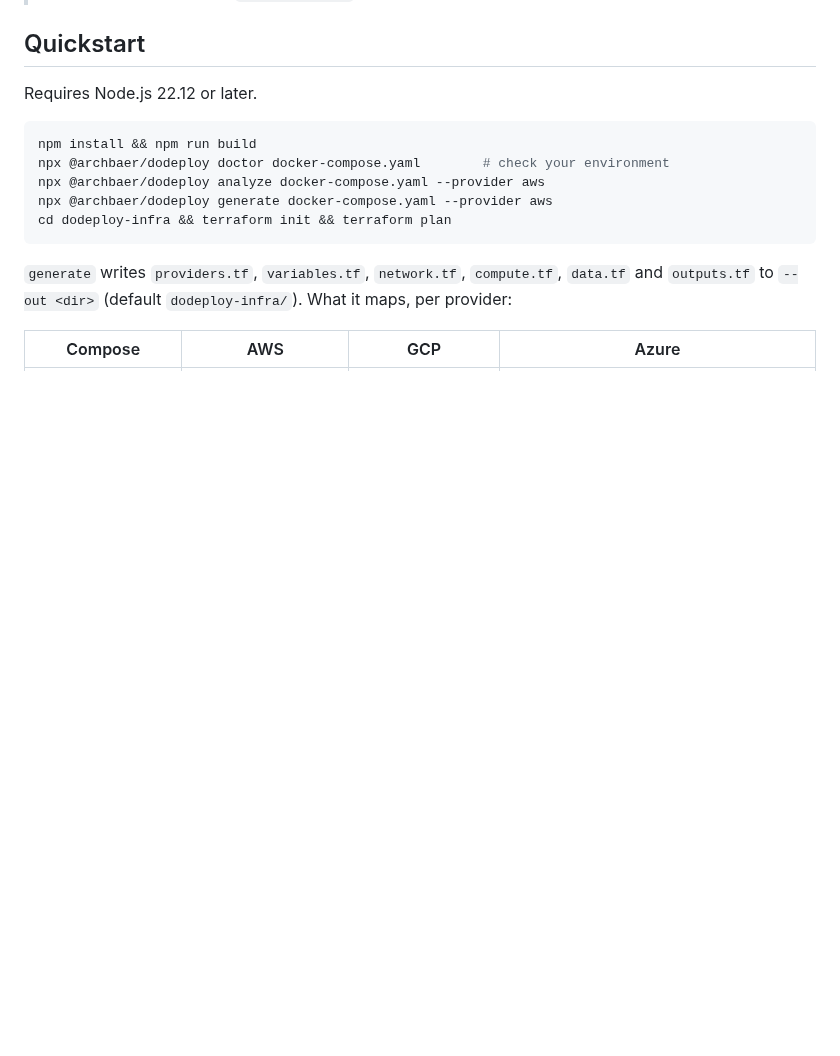
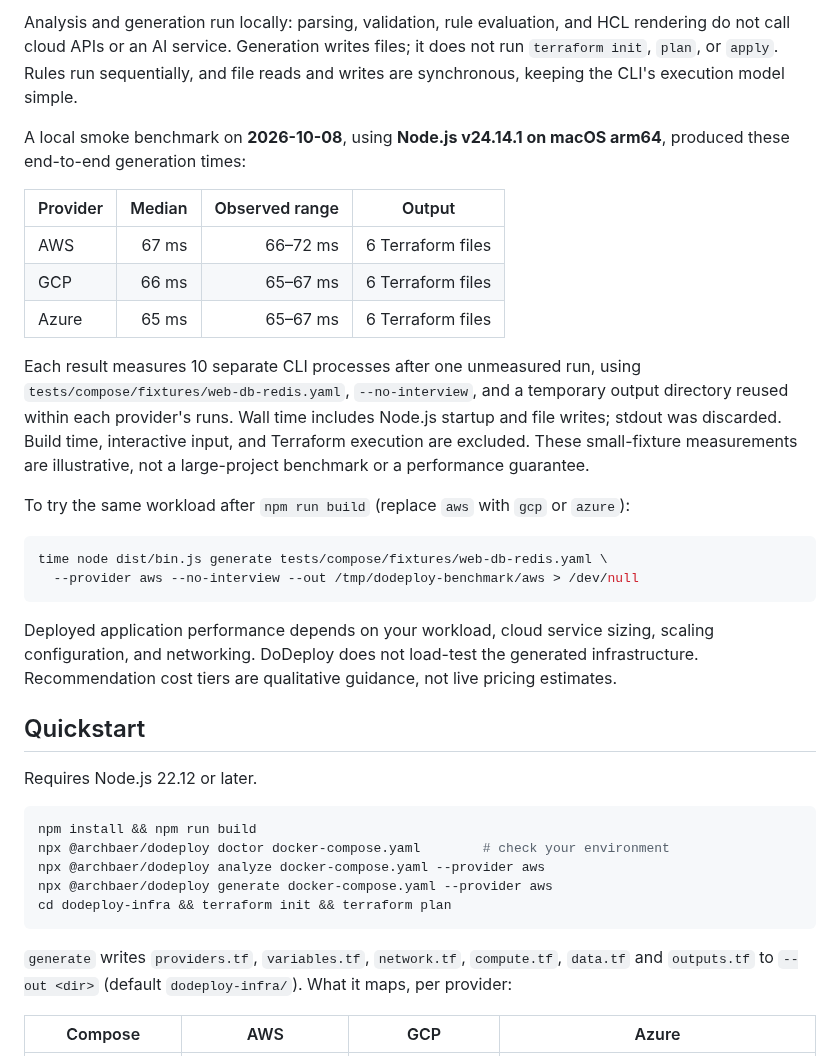
Before and after one commit to Archbaer/DoDeploy, a Markdown page: README.md, the part around one of its changes. Drawn GitHub-style; blank space fills up the shorter version.

````diff
--- a/README.md
+++ b/README.md
@@ -17,3 +58,35 @@ docker-compose.yaml ──► PARSE ──► IR (Zod) ──► RULES ──►
+Analysis and generation run locally: parsing, validation, rule evaluation, and
+HCL rendering do not call cloud APIs or an AI service. Generation writes files;
+it does not run `terraform init`, `plan`, or `apply`. Rules run sequentially, and
+file reads and writes are synchronous, keeping the CLI's execution model simple.
+
+A local smoke benchmark on **2026-10-08**, using **Node.js v24.14.1 on macOS
+arm64**, produced these end-to-end generation times:
+
+| Provider | Median | Observed range | Output |
+|---|---:|---:|---|
+| AWS | 67 ms | 66–72 ms | 6 Terraform files |
+| GCP | 66 ms | 65–67 ms | 6 Terraform files |
+| Azure | 65 ms | 65–67 ms | 6 Terraform files |
+
+Each result measures 10 separate CLI processes after one unmeasured run, using
+`tests/compose/fixtures/web-db-redis.yaml`, `--no-interview`, and a temporary output
+directory reused within each provider's runs. Wall time includes Node.js startup
+and file writes; stdout was discarded. Build time, interactive input, and Terraform
+execution are excluded. These small-fixture measurements are illustrative, not a
+large-project benchmark or a performance guarantee.
+
+To try the same workload after `npm run build` (replace `aws` with `gcp` or `azure`):
+
+```bash
+time node dist/bin.js generate tests/compose/fixtures/web-db-redis.yaml \
+  --provider aws --no-interview --out /tmp/dodeploy-benchmark/aws > /dev/null
+```
+
+Deployed application performance depends on your workload, cloud service sizing,
+scaling configuration, and networking. DoDeploy does not load-test the generated
+infrastructure. Recommendation cost tiers are qualitative guidance, not live
+pricing estimates.
 
 ## Quickstart
 
````
Also changed, not shown: other parts of README.md (+47 -6 lines), docs/images/cli-analyze.png (added).
